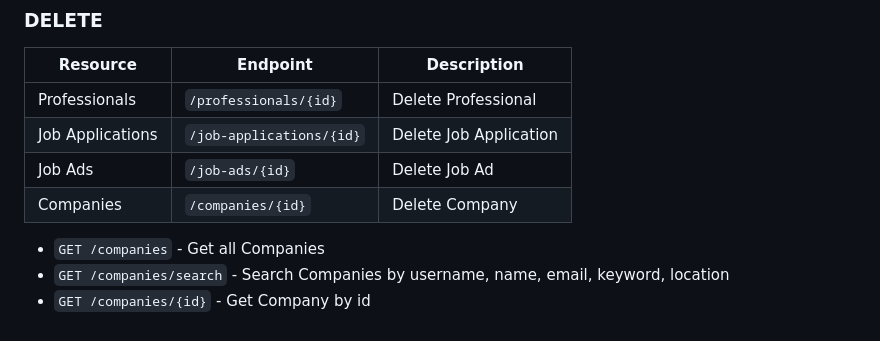
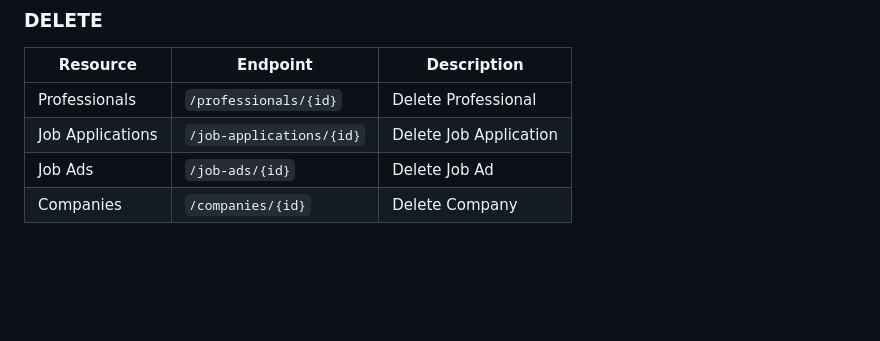
Before and after one commit to job-match/job-match, a Markdown page: README.md, the part around the change. Rendered like a GitHub page; blank space fills up the shorter version.

```diff
--- a/README.md
+++ b/README.md
@@ -130,8 +130,3 @@ Start the project and go to [Swagger Docs](http://localhost:8080/swagger-ui/inde
 | Job Applications   | `/job-applications/{id}`                              | Delete Job Application                              |
 | Job Ads            | `/job-ads/{id}`                                       | Delete Job Ad                                       |
 | Companies          | `/companies/{id}`                                     | Delete Company                                      |
-
-
-* `GET /companies`  - Get all Companies
-* `GET /companies/search`  - Search Companies by username, name, email, keyword, location
-* `GET /companies/{id}`  - Get Company by id
```
